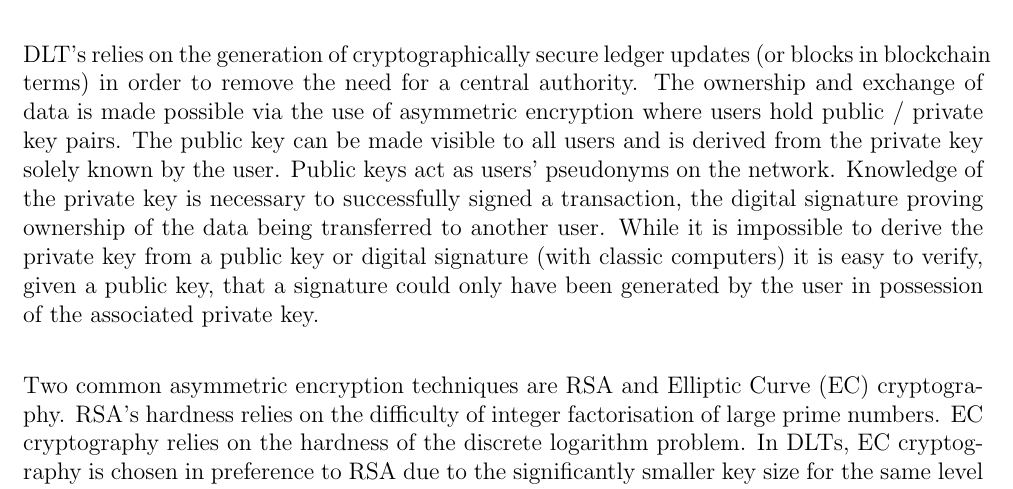
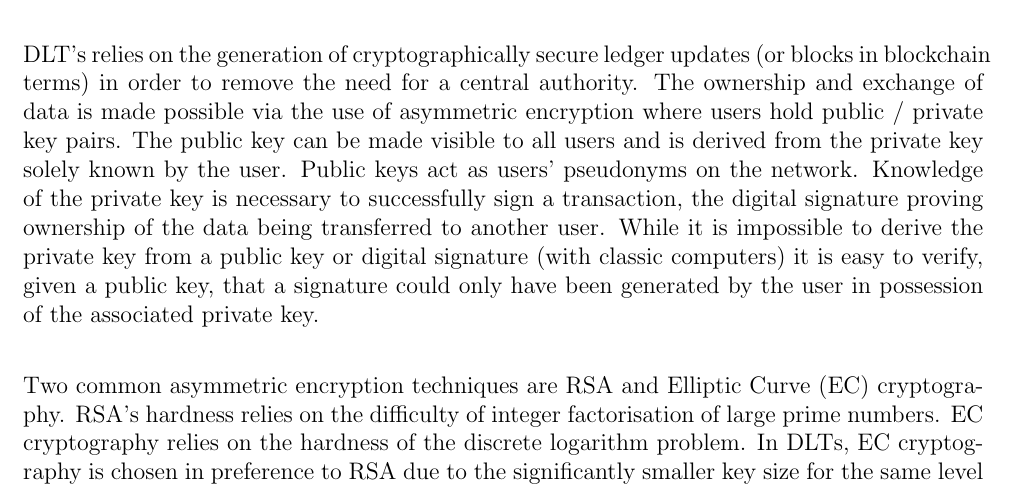
Before and after one commit to RedSkiesIO/consensus-whitepaper, a LaTeX book (catalyst-technical-paper.tex, which reads paper-tex-files/technical-specification/technical-specification.tex): part of page 11 of 60, cut so that both start at the same text. Compiled offline with pdfLaTeX.

Commit message:
Update paper-tex-files/technical-specification/technical-specification.tex
Co-Authored-By: franssl <46971650+franssl@users.noreply.github.com>

```diff
--- a/paper-tex-files/technical-specification/technical-specification.tex
+++ b/paper-tex-files/technical-specification/technical-specification.tex
@@ -2,6 +2,6 @@ This chapter gives an overview of the cryptographic libraries and tools used to
 
 A distributed ledger can be described as a distributed database managed by a peer-to-peer network of computers. Many forms of data, from simple text files to media files or bank accounts can be stored on a database. In centralised network, a database is typically managed by a central computer or server and some part of the database are accessible to users. On the contrary, decentralised database are replicated across the network, each computer holds a local copy of the database. The database is no longer managed by a central authority but instead by a plurality of computers (or nodes) on the network. The replication of the database across multiple nodes removes the vulnerability of single point of failure found with centralised database. Users can exchange digital data stored on a database via exchange requests, referred to as transactions. To generate an exchange of data, the transactions are signed by the owners of the data being exchanged. Nodes on the network agree on the validity of the transactions issued by users via a consensus-based protocol, thus authorising the transactions to take place and the database to be updated accordingly across the network. \\
 
-DLT's relies on the generation of cryptographically secure ledger updates (or blocks in blockchain terms) in order to remove the need for a central authority. The ownership and exchange of data is made possible via the use of asymmetric encryption where users hold public / private key pairs. The public key can be made visible to all users and is derived from the private key solely known by the user. Public keys act as users' pseudonyms on the network. Knowledge of the private key is necessary to successfully signed a transaction, the digital signature proving ownership of the data being transferred to another user. While it is impossible to derive the private key from a public key or digital signature (with classic computers) it is easy to verify, given a public key, that a signature could only have been generated by the user in possession of the associated private key. \\
+DLT's relies on the generation of cryptographically secure ledger updates (or blocks in blockchain terms) in order to remove the need for a central authority. The ownership and exchange of data is made possible via the use of asymmetric encryption where users hold public / private key pairs. The public key can be made visible to all users and is derived from the private key solely known by the user. Public keys act as users' pseudonyms on the network. Knowledge of the private key is necessary to successfully sign a transaction, the digital signature proving ownership of the data being transferred to another user. While it is impossible to derive the private key from a public key or digital signature (with classic computers) it is easy to verify, given a public key, that a signature could only have been generated by the user in possession of the associated private key. \\
 
 Two common asymmetric encryption techniques are RSA and Elliptic Curve (EC) cryptography. RSA's hardness relies on the difficulty of integer factorisation of large prime numbers.  EC cryptography relies on the hardness of the discrete logarithm problem. In DLTs, EC cryptography is chosen in preference to RSA due to the significantly smaller key size for the same level of security. On Catalyst, EC-based private keys have a 256-bit size which provides a 128-bit security. An equivalent RSA-based key would have a 3072-bit size.
```
